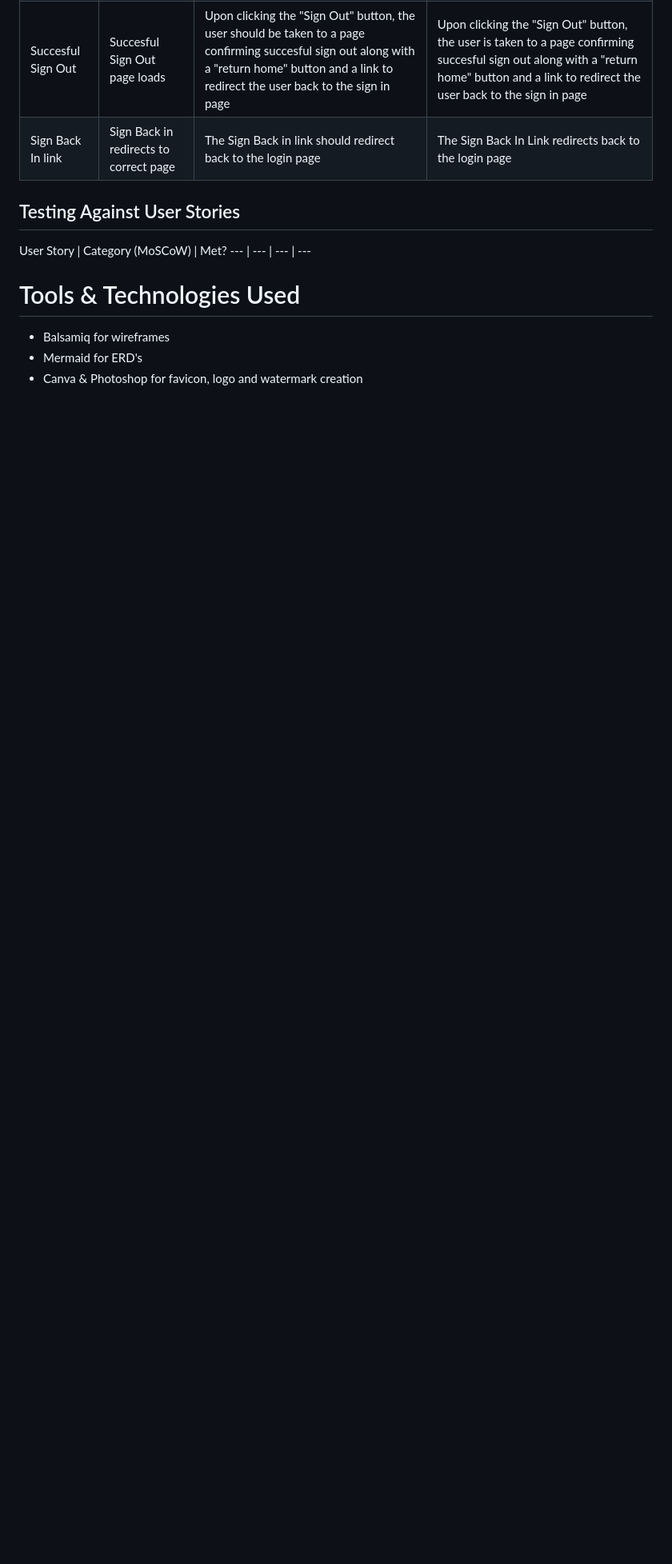
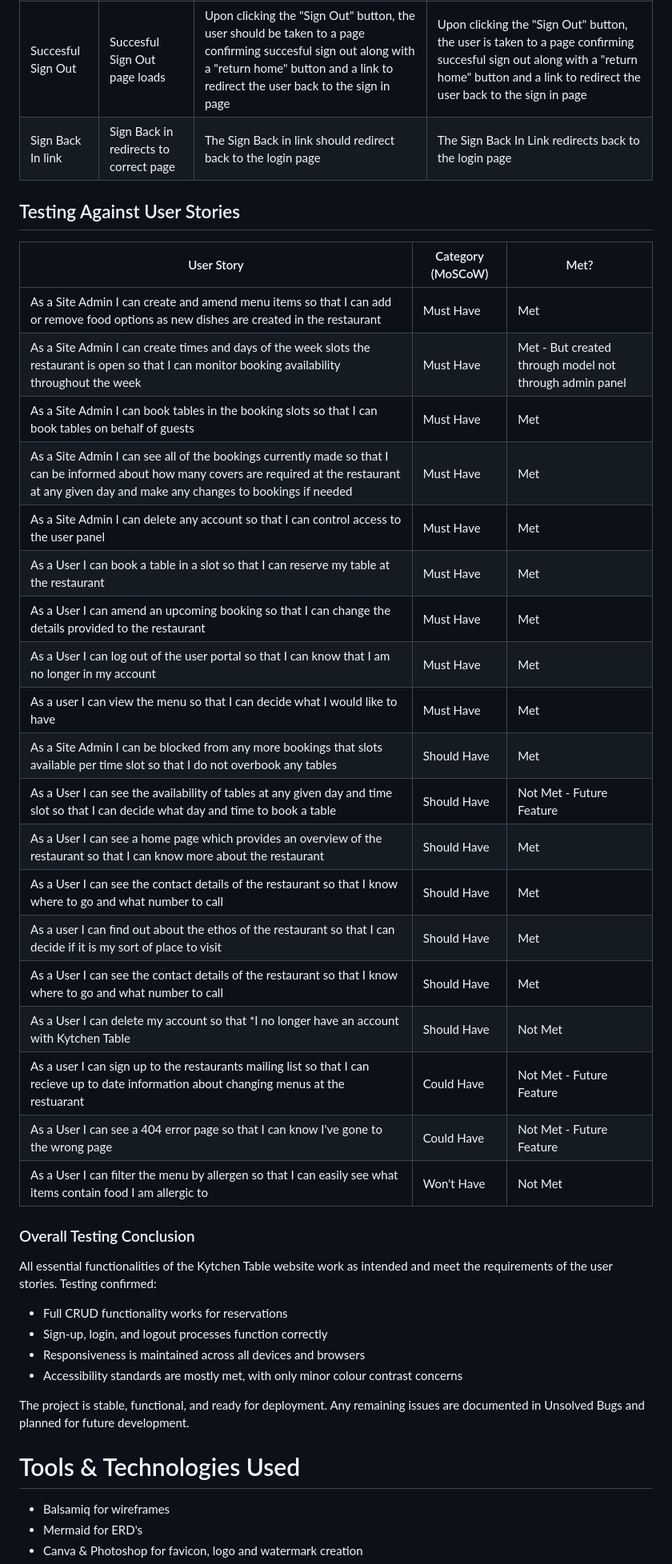
Before and after one commit to foster95/kytchentable, a Markdown page: README.md, the part around the change printed below. Shown: that part at 80% size. GitHub-like rendering; blank space fills up the shorter version.

Commit message:
add testing summary

```diff
--- a/README.md
+++ b/README.md
@@ -958,10 +977,38 @@ Button | Sign out button works | Sign out button should succesfully sign out the
 Succesful Sign Out | Succesful Sign Out page loads | Upon clicking the "Sign Out" button, the user should be taken to a page confirming succesful sign out along with a "return home" button and a link to redirect the user back to the sign in page | Upon clicking the "Sign Out" button, the user is taken to a page confirming succesful sign out along with a "return home" button and a link to redirect the user back to the sign in page
 Sign Back In link | Sign Back in redirects to correct page | The Sign Back in link should redirect back to the login page | The Sign Back In Link redirects back to the login page
 
-
 ## Testing Against User Stories
 User Story | Category (MoSCoW) | Met?
---- | --- | --- | ---
+--- | --- | ---
+As a Site Admin I can create and amend menu items so that I can add or remove food options as new dishes are created in the restaurant | Must Have | Met
+As a Site Admin I can create times and days of the week slots the restaurant is open so that I can monitor booking availability throughout the week | Must Have | Met - But created through model not through admin panel
+As a Site Admin I can book tables in the booking slots so that I can book tables on behalf of guests | Must Have | Met
+As a Site Admin I can see all of the bookings currently made so that I can be informed about how many covers are required at the restaurant at any given day and make any changes to bookings if needed | Must Have | Met
+As a Site Admin I can delete any account so that I can control access to the user panel | Must Have | Met
+As a User I can book a table in a slot so that I can reserve my table at the restaurant | Must Have | Met
+As a User I can amend an upcoming booking so that I can change the details provided to the restaurant | Must Have | Met
+As a User I can log out of the user portal so that I can know that I am no longer in my account | Must Have | Met
+As a user I can view the menu so that I can decide what I would like to have | Must Have | Met
+As a Site Admin I can be blocked from any more bookings that slots available per time slot so that I do not overbook any tables | Should Have | Met
+As a User I can see the availability of tables at any given day and time slot so that I can decide what day and time to book a table | Should Have | Not Met - Future Feature
+As a User I can see a home page which provides an overview of the restaurant so that I can know more about the restaurant | Should Have | Met
+As a User I can see the contact details of the restaurant so that I know where to go and what number to call | Should Have | Met
+As a user I can find out about the ethos of the restaurant so that I can decide if it is my sort of place to visit | Should Have | Met
+As a User I can see the contact details of the restaurant so that I know where to go and what number to call | Should Have | Met
+As a User I can delete my account so that *I no longer have an account with Kytchen Table | Should Have | Not Met
+As a user I can sign up to the restaurants mailing list so that I can recieve up to date information about changing menus at the restuarant | Could Have | Not Met - Future Feature
+As a User I can see a 404 error page so that I can know I've gone to the wrong page | Could Have | Not Met - Future Feature
+As a User I can filter the menu by allergen so that I can easily see what items contain food I am allergic to | Won't Have | Not Met
+
+### Overall Testing Conclusion
+
+All essential functionalities of the Kytchen Table website work as intended and meet the requirements of the user stories. Testing confirmed:
+* Full CRUD functionality works for reservations
+* Sign-up, login, and logout processes function correctly
+* Responsiveness is maintained across all devices and browsers
+* Accessibility standards are mostly met, with only minor colour contrast concerns
+
+The project is stable, functional, and ready for deployment. Any remaining issues are documented in Unsolved Bugs and planned for future development.
 
 # Tools & Technologies Used
 * Balsamiq for wireframes
```
Also changed, not shown: other parts of README.md (+21 -2 lines).
